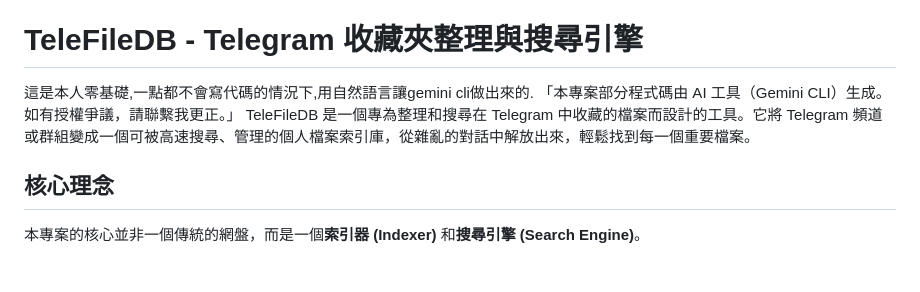
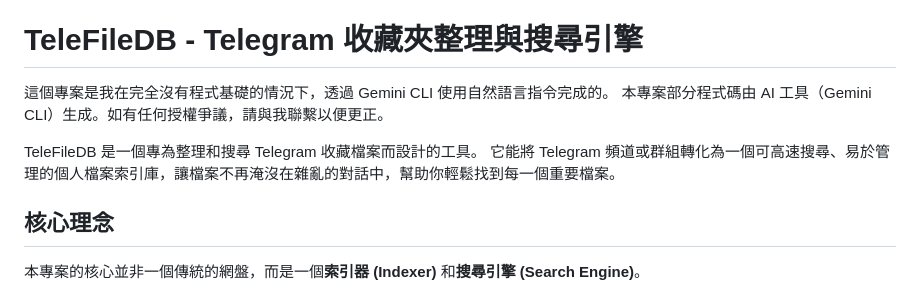
Before and after one commit to ITtest1/TeleFileDB, a Markdown page: README.zh-CN.md, the part around the change. Drawn GitHub-style; blank space fills up the shorter version.

```diff
--- a/README.zh-CN.md
+++ b/README.zh-CN.md
@@ -1,9 +1,11 @@
 [English](./README.md) | [中文](./README.zh-CN.md)
 
 # TeleFileDB - Telegram 收藏夾整理與搜尋引擎
-這是本人零基礎,一點都不會寫代碼的情況下,用自然語言讓gemini cli做出來的.
-「本專案部分程式碼由 AI 工具（Gemini CLI）生成。如有授權爭議，請聯繫我更正。」
-TeleFileDB 是一個專為整理和搜尋在 Telegram 中收藏的檔案而設計的工具。它將 Telegram 頻道或群組變成一個可被高速搜尋、管理的個人檔案索引庫，從雜亂的對話中解放出來，輕鬆找到每一個重要檔案。
+這個專案是我在完全沒有程式基礎的情況下，透過 Gemini CLI 使用自然語言指令完成的。
+本專案部分程式碼由 AI 工具（Gemini CLI）生成。如有任何授權爭議，請與我聯繫以便更正。
+
+TeleFileDB 是一個專為整理和搜尋 Telegram 收藏檔案而設計的工具。
+它能將 Telegram 頻道或群組轉化為一個可高速搜尋、易於管理的個人檔案索引庫，讓檔案不再淹沒在雜亂的對話中，幫助你輕鬆找到每一個重要檔案。
 
 ## 核心理念
 
```
